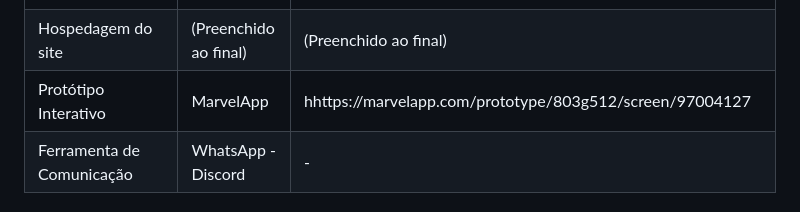
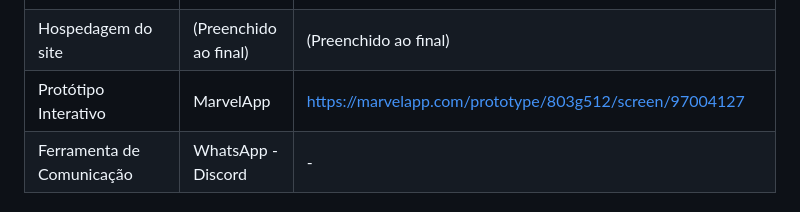
Before and after one commit to fabriciolopss/GymTrack, a Markdown page: docs/README.md, the part around the change. Drawn GitHub-style.

Commit message:
Corrigindo link de acesso

```diff
--- a/docs/README.md
+++ b/docs/README.md
@@ -226,7 +226,7 @@ Relação de ferramentas empregadas pelo grupo durante o projeto.
 | Repositório de código         | GitHub                | https://github.com/ICEI-PUC-Minas-PPLES-TI/plf-es-2025-1-ti1-0387100-controle-de-treino-de-academia.git |
 | Ferramenta de Desenvolvimento | Visual Studio Code    | -                                                                                                       |
 | Hospedagem do site            | (Preenchido ao final) | (Preenchido ao final)                                                                                   |
-| Protótipo Interativo          | MarvelApp             | hhttps://marvelapp.com/prototype/803g512/screen/97004127                                                |
+| Protótipo Interativo          | MarvelApp             | https://marvelapp.com/prototype/803g512/screen/97004127                                                 |
 | Ferramenta de Comunicação     | WhatsApp - Discord    | -                                                                                                       |
 
 ## Gerenciamento do Projeto
```
